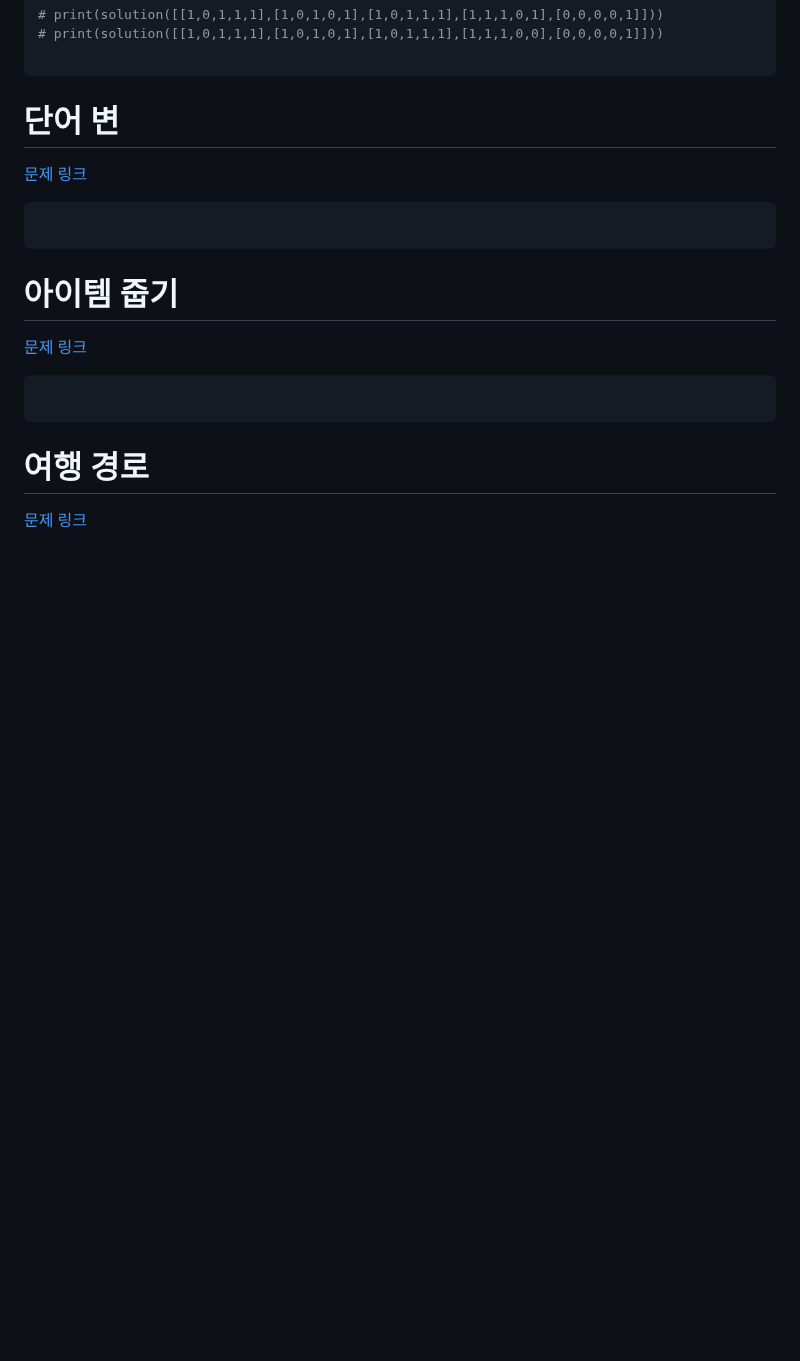
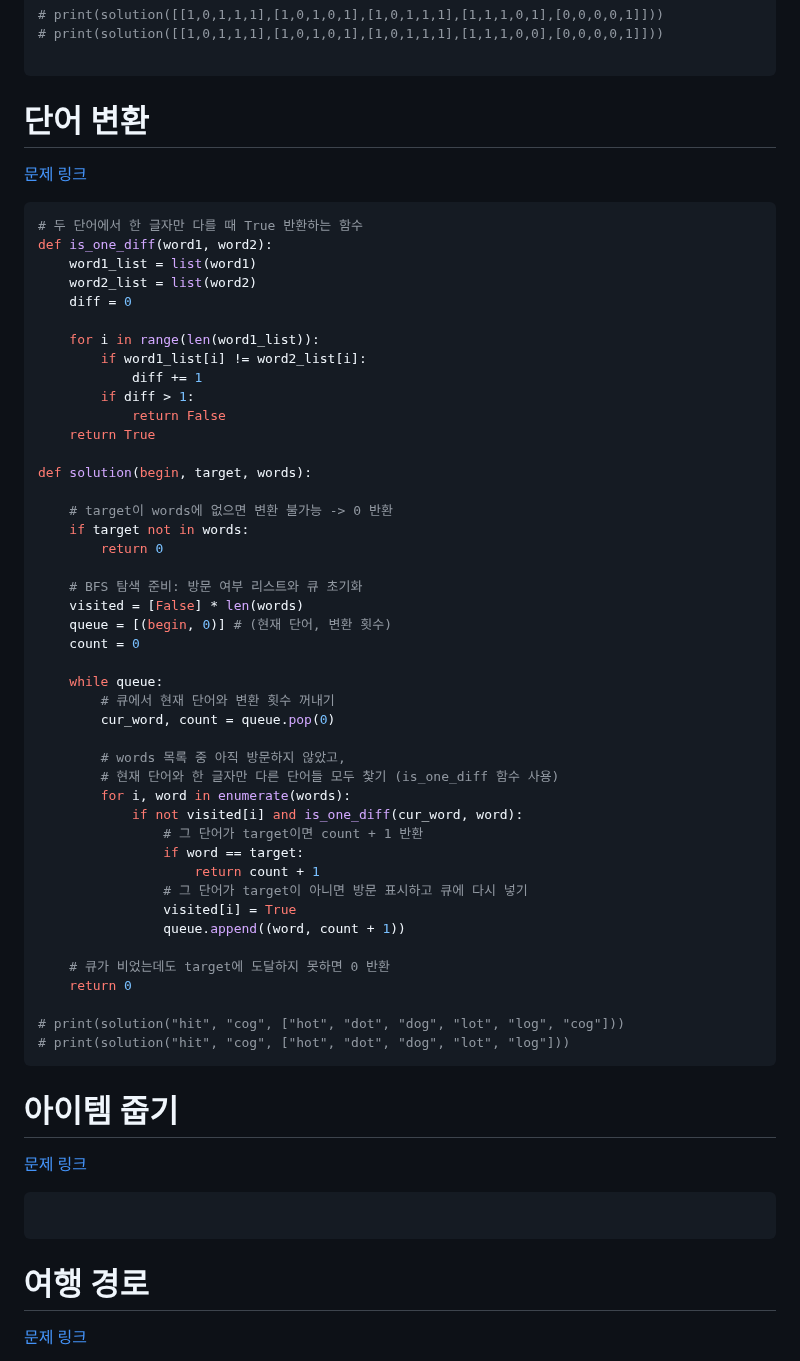
Before and after one commit to dngur521/blog, a Markdown page: blog/[20250718]_[DFS BFS]_[python]_[]_[프로그래머스]_[].md, the part around the change. Drawn GitHub-style; blank space fills up the shorter version.

Commit message:
DFS BFS - 단어 변환 업로드

````diff
--- a/blog/[20250718]_[DFS BFS]_[python]_[]_[프로그래머스]_[].md
+++ b/blog/[20250718]_[DFS BFS]_[python]_[]_[프로그래머스]_[].md
@@ -113,10 +113,53 @@ def solution(maps):
 
 ```
 
-# 단어 변
+# 단어 변환
 [문제 링크](https://school.programmers.co.kr/learn/courses/30/lessons/43163)
 ```python
+# 두 단어에서 한 글자만 다를 때 True 반환하는 함수
+def is_one_diff(word1, word2):
+    word1_list = list(word1)
+    word2_list = list(word2)
+    diff = 0
 
+    for i in range(len(word1_list)):
+        if word1_list[i] != word2_list[i]:
+            diff += 1
+        if diff > 1:
+            return False
+    return True
+
+def solution(begin, target, words):
+
+    # target이 words에 없으면 변환 불가능 -> 0 반환
+    if target not in words:
+        return 0
+
+    # BFS 탐색 준비: 방문 여부 리스트와 큐 초기화
+    visited = [False] * len(words)
+    queue = [(begin, 0)] # (현재 단어, 변환 횟수)
+    count = 0
+
+    while queue:
+        # 큐에서 현재 단어와 변환 횟수 꺼내기
+        cur_word, count = queue.pop(0)
+
+        # words 목록 중 아직 방문하지 않았고,
+        # 현재 단어와 한 글자만 다른 단어들 모두 찿기 (is_one_diff 함수 사용)
+        for i, word in enumerate(words):
+            if not visited[i] and is_one_diff(cur_word, word):
+                # 그 단어가 target이면 count + 1 반환
+                if word == target:
+                    return count + 1
+                # 그 단어가 target이 아니면 방문 표시하고 큐에 다시 넣기
+                visited[i] = True
+                queue.append((word, count + 1))
+
+    # 큐가 비었는데도 target에 도달하지 못하면 0 반환
+    return 0
+
+# print(solution("hit", "cog", ["hot", "dot", "dog", "lot", "log", "cog"]))
+# print(solution("hit", "cog", ["hot", "dot", "dog", "lot", "log"]))
 ```
 
 # 아이템 줍기
````
